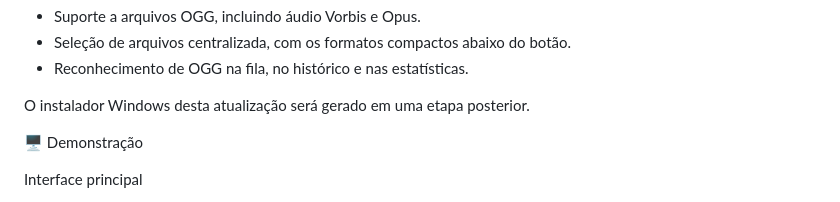
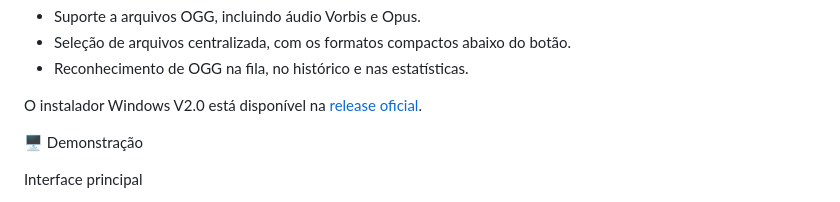
Before and after one commit to LeandroAugFerreira/transcricao-audio-web, a Markdown page: README.md, the part around the change. Drawn GitHub-style.

Commit message:
docs: informa disponibilidade do instalador VoxTexto V2.0

```diff
--- a/README.md
+++ b/README.md
@@ -14,7 +14,7 @@ A numeração pública foi simplificada: a antiga v1.2.0 passa a ser identificad
 - Seleção de arquivos centralizada, com os formatos compactos abaixo do botão.
 - Reconhecimento de OGG na fila, no histórico e nas estatísticas.
 
-O instalador Windows desta atualização será gerado em uma etapa posterior.
+O instalador Windows V2.0 está disponível na [release oficial](https://github.com/LeandroAugFerreira/transcricao-audio-web/releases/tag/V2.0).
 
 🖥️ Demonstração
 
```
